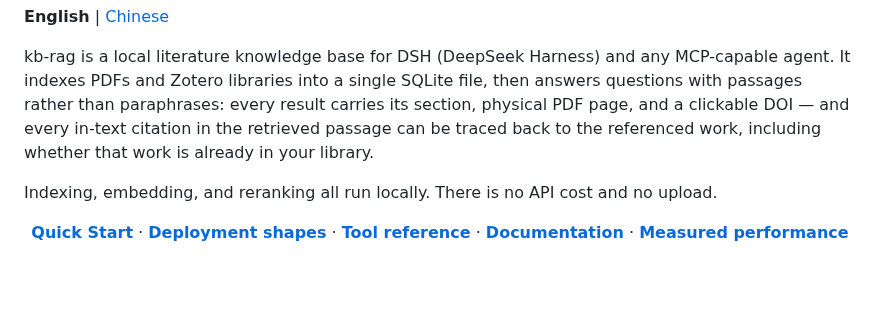
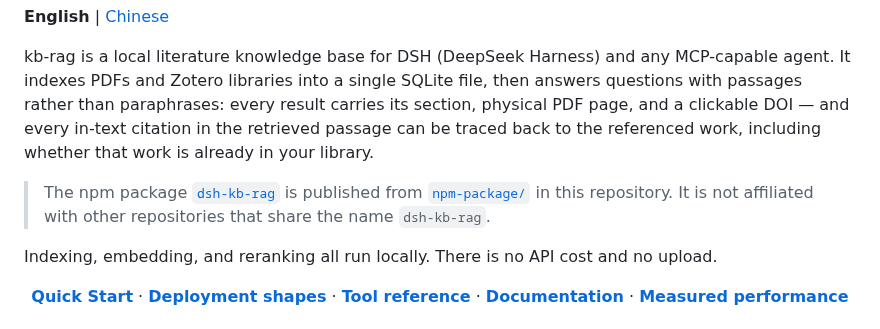
Before and after one commit to Breeze136/dsh-kb-rag, a Markdown page: README.md, the part around the change. Rendered like a GitHub page; blank space fills up the shorter version.

Commit message:
docs(readme): 声明 npm 包 dsh-kb-rag 由本仓库 npm-package/ 发布，并与同名仓库区分

```diff
--- a/README.md
+++ b/README.md
@@ -10,6 +10,8 @@
 **English** | [Chinese](./README_CN.md)
 
 kb-rag is a local literature knowledge base for DSH (DeepSeek Harness) and any MCP-capable agent. It indexes PDFs and Zotero libraries into a single SQLite file, then answers questions with passages rather than paraphrases: every result carries its section, physical PDF page, and a clickable DOI — and every in-text citation in the retrieved passage can be traced back to the referenced work, including whether that work is already in your library.
+
+> The npm package [`dsh-kb-rag`](https://www.npmjs.com/package/dsh-kb-rag) is published from [`npm-package/`](./npm-package) in this repository. It is not affiliated with other repositories that share the name `dsh-kb-rag`.
 
 Indexing, embedding, and reranking all run locally. There is no API cost and no upload.
 
```
